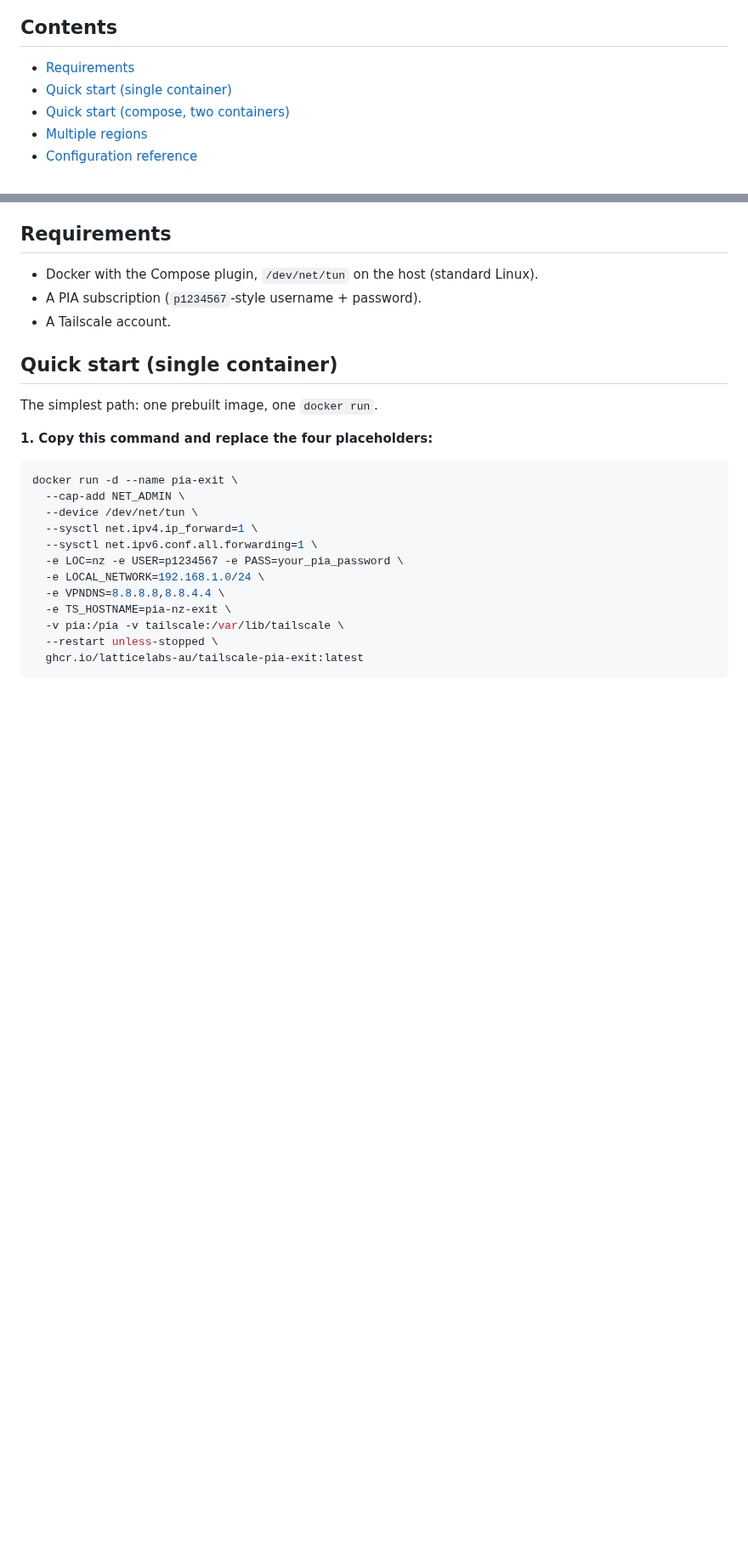
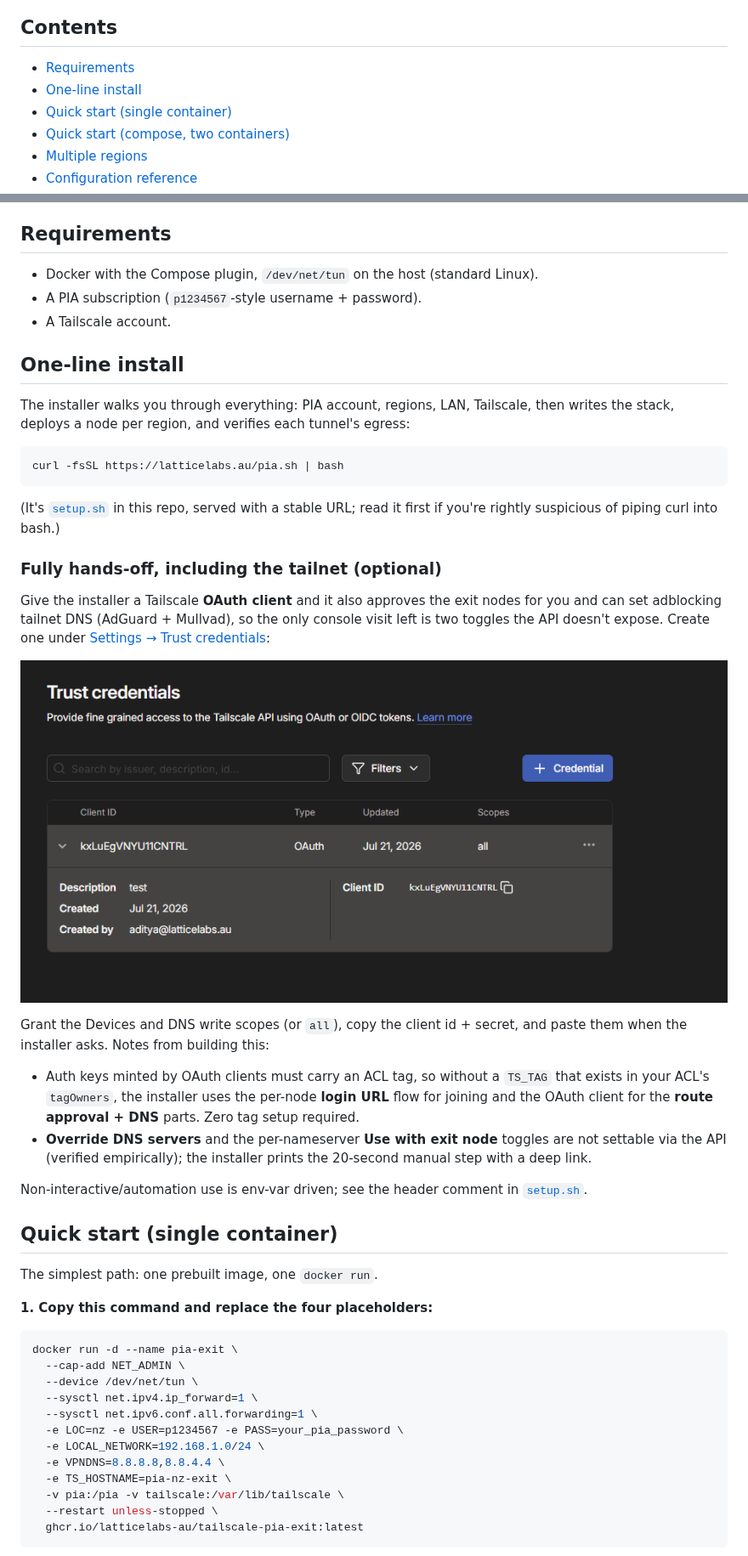
Before and after one commit to latticelabs-au/tailscale-pia-exit, a Markdown page: README.md, 2 parts joined by grey strips. Shown at 85% size. Rendered like a GitHub page; pictures changed too: docs/img/trust-credentials.png (added); blank space fills up the shorter version.

Commit message:
Magic-link installer: curl -fsSL latticelabs.au/pia.sh | bash
setup.sh: interactive ANSI installer (env-driven for automation) that
prechecks the host, collects PIA/region/LAN/Tailscale details with live
region validation and LAN autodetection, writes the parameterised
single-container stack (one env per region), deploys and verifies each
tunnel's egress, then optionally drives the Tailscale API via an OAuth
client: waits for nodes, approves exit routes (union, never clobbering
existing enabled routes), and sets adblocking tailnet DNS with
compare-before-write so existing configs are never silently replaced.

Empirical API notes baked in: OAuth-minted keys require ACL tags (so the
keyless path is login-URL + OAuth approval), and the Override / per-NS
use-with-exit-node toggles are console-only; the installer prints that
20-second step with a deep link. README gains the one-line install section
with the Trust-credentials screenshot.

````diff
--- a/README.md
+++ b/README.md
@@ -43,6 +43,7 @@ flowchart LR
 ## Contents
 
 - [Requirements](#requirements)
+- [One-line install](#one-line-install)
 - [Quick start (single container)](#quick-start-single-container)
 - [Quick start (compose, two containers)](#quick-start-compose-two-containers)
 - [Multiple regions](#multiple-regions)
@@ -58,6 +59,42 @@ flowchart LR
 - Docker with the Compose plugin, `/dev/net/tun` on the host (standard Linux).
 - A PIA subscription (`p1234567`-style username + password).
 - A Tailscale account.
+
+## One-line install
+
+The installer walks you through everything: PIA account, regions, LAN,
+Tailscale, then writes the stack, deploys a node per region, and verifies each
+tunnel's egress:
+
+```bash
+curl -fsSL https://latticelabs.au/pia.sh | bash
+```
+
+(It's [`setup.sh`](setup.sh) in this repo, served with a stable URL; read it
+first if you're rightly suspicious of piping curl into bash.)
+
+### Fully hands-off, including the tailnet (optional)
+
+Give the installer a Tailscale **OAuth client** and it also approves the exit
+nodes for you and can set adblocking tailnet DNS (AdGuard + Mullvad), so the
+only console visit left is two toggles the API doesn't expose. Create one
+under [Settings → Trust credentials](https://login.tailscale.com/admin/settings/oauth):
+
+![Tailscale Trust credentials page](docs/img/trust-credentials.png)
+
+Grant the Devices and DNS write scopes (or `all`), copy the client id +
+secret, and paste them when the installer asks. Notes from building this:
+
+- Auth keys minted by OAuth clients must carry an ACL tag, so without a
+  `TS_TAG` that exists in your ACL's `tagOwners`, the installer uses the
+  per-node **login URL** flow for joining and the OAuth client for the
+  **route approval + DNS** parts. Zero tag setup required.
+- **Override DNS servers** and the per-nameserver **Use with exit node**
+  toggles are not settable via the API (verified empirically); the installer
+  prints the 20-second manual step with a deep link.
+
+Non-interactive/automation use is env-var driven; see the header comment in
+[`setup.sh`](setup.sh).
 
 ## Quick start (single container)
 
````
Also changed, not shown: 1 other file.
